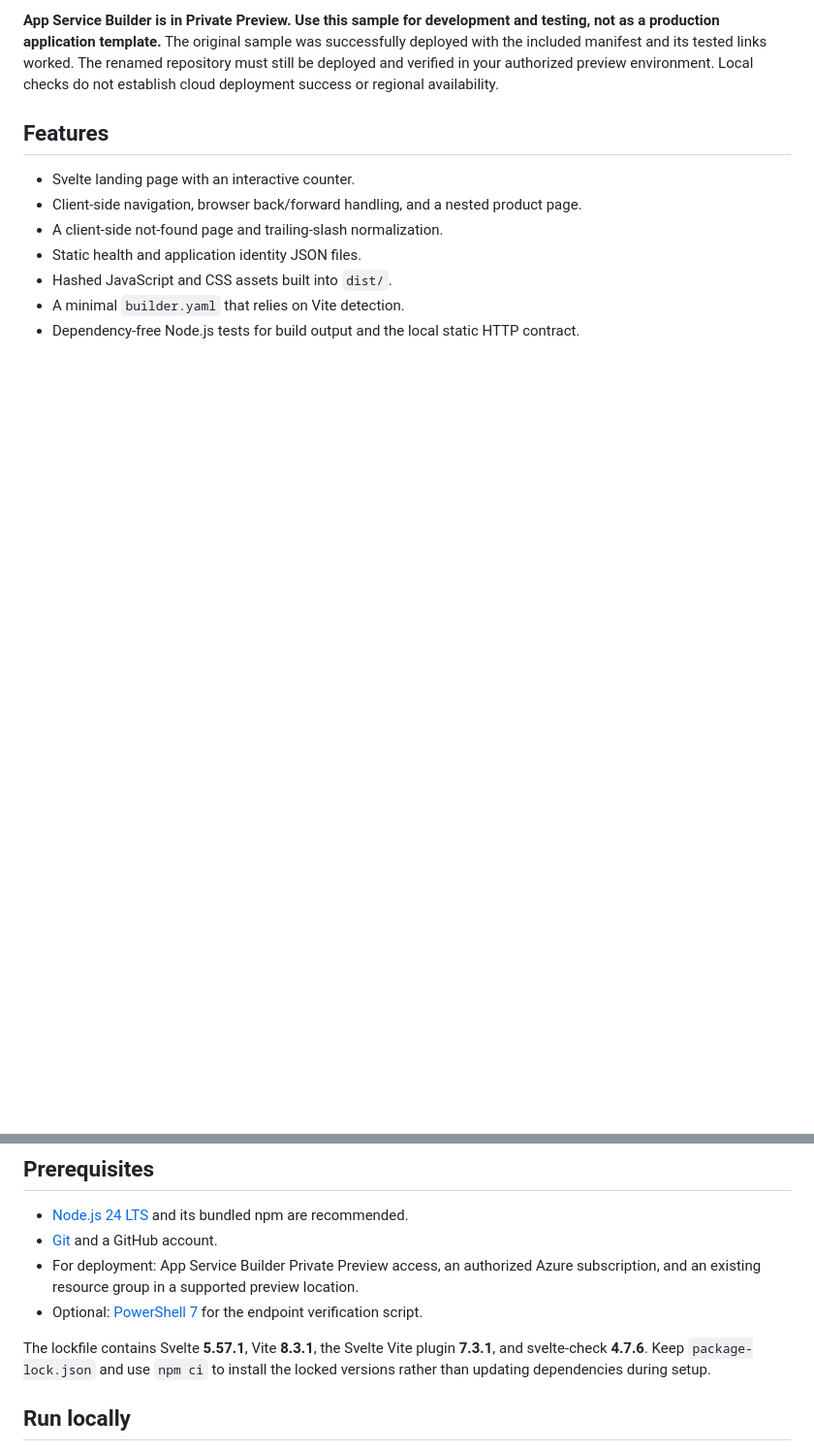
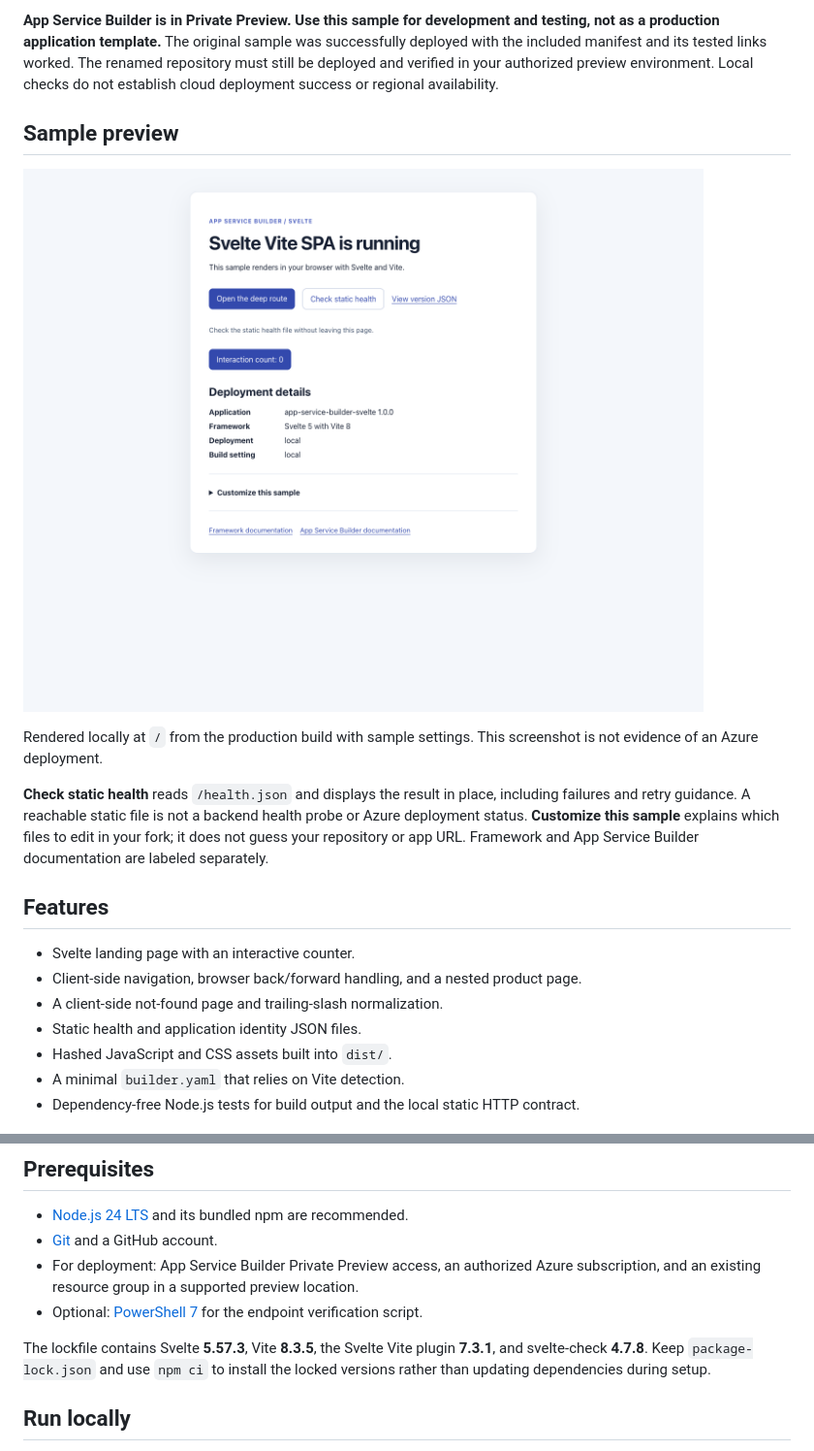
Before and after one commit to AzureAppService/app-service-builder-svelte, a Markdown page: README.md, 2 parts joined by grey strips. Shown at 97% size. Drawn GitHub-style; pictures changed too: docs/images/sample.png (added); blank space fills up the shorter version.

Commit message:
Clarify root interactions and add a rendered sample preview
Co-authored-by: Copilot App <223556219+Copilot@users.noreply.github.com>

```diff
--- a/README.md
+++ b/README.md
@@ -13,6 +13,19 @@ was successfully deployed with the included manifest and its tested links
 worked. The renamed repository must still be deployed and verified in your
 authorized preview environment. Local checks do not establish cloud deployment
 success or regional availability.
+
+## Sample preview
+
+![Svelte root page with deep-route navigation, an interactive counter, inline static health feedback, and customization help](docs/images/sample.png)
+
+Rendered locally at `/` from the production build with sample settings. This
+screenshot is not evidence of an Azure deployment.
+
+**Check static health** reads `/health.json` and displays the result in place,
+including failures and retry guidance. A reachable static file is not a backend
+health probe or Azure deployment status. **Customize this sample** explains which
+files to edit in your fork; it does not guess your repository or app URL.
+Framework and App Service Builder documentation are labeled separately.
 
 ## Features
 
@@ -34,8 +47,8 @@ success or regional availability.
 - Optional: [PowerShell 7](https://learn.microsoft.com/powershell/scripting/install/installing-powershell)
   for the endpoint verification script.
 
-The lockfile contains Svelte **5.57.1**, Vite **8.3.1**, the Svelte Vite plugin
-**7.3.1**, and svelte-check **4.7.6**. Keep `package-lock.json` and use `npm ci`
+The lockfile contains Svelte **5.57.3**, Vite **8.3.5**, the Svelte Vite plugin
+**7.3.1**, and svelte-check **4.7.8**. Keep `package-lock.json` and use `npm ci`
 to install the locked versions rather than updating dependencies during setup.
 
 ## Run locally
```
Also changed, not shown: 4 other files.
